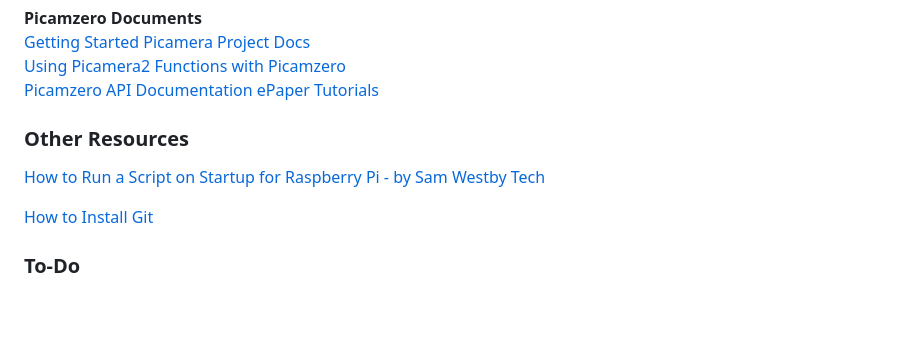
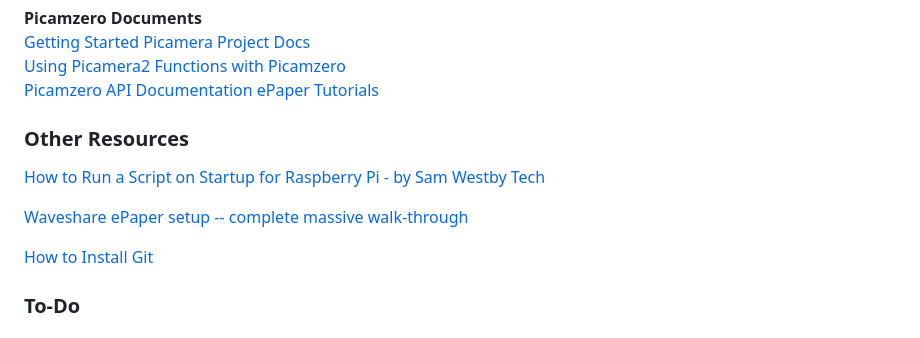
Before and after one commit to Yikes-Cyborg-Run/ePaper-Pi-Cam, a Markdown page: README.md, the part around the change. GitHub-like rendering; blank space fills up the shorter version.

```diff
--- a/README.md
+++ b/README.md
@@ -75,6 +75,8 @@ edit the part "epd2in7_V2" to match the name of your display.
 ### Other Resources ###
 [How to Run a Script on Startup for Raspberry Pi - by Sam Westby Tech](https://www.youtube.com/watch?v=Gl9HS7-H0mI)
 
+[Waveshare ePaper setup -- complete massive walk-through](https://peppe8o.com/epaper-eink-raspberry-pi/)
+
 [How to Install Git](https://github.com/git-guides/install-git)
 
 ### To-Do
```
